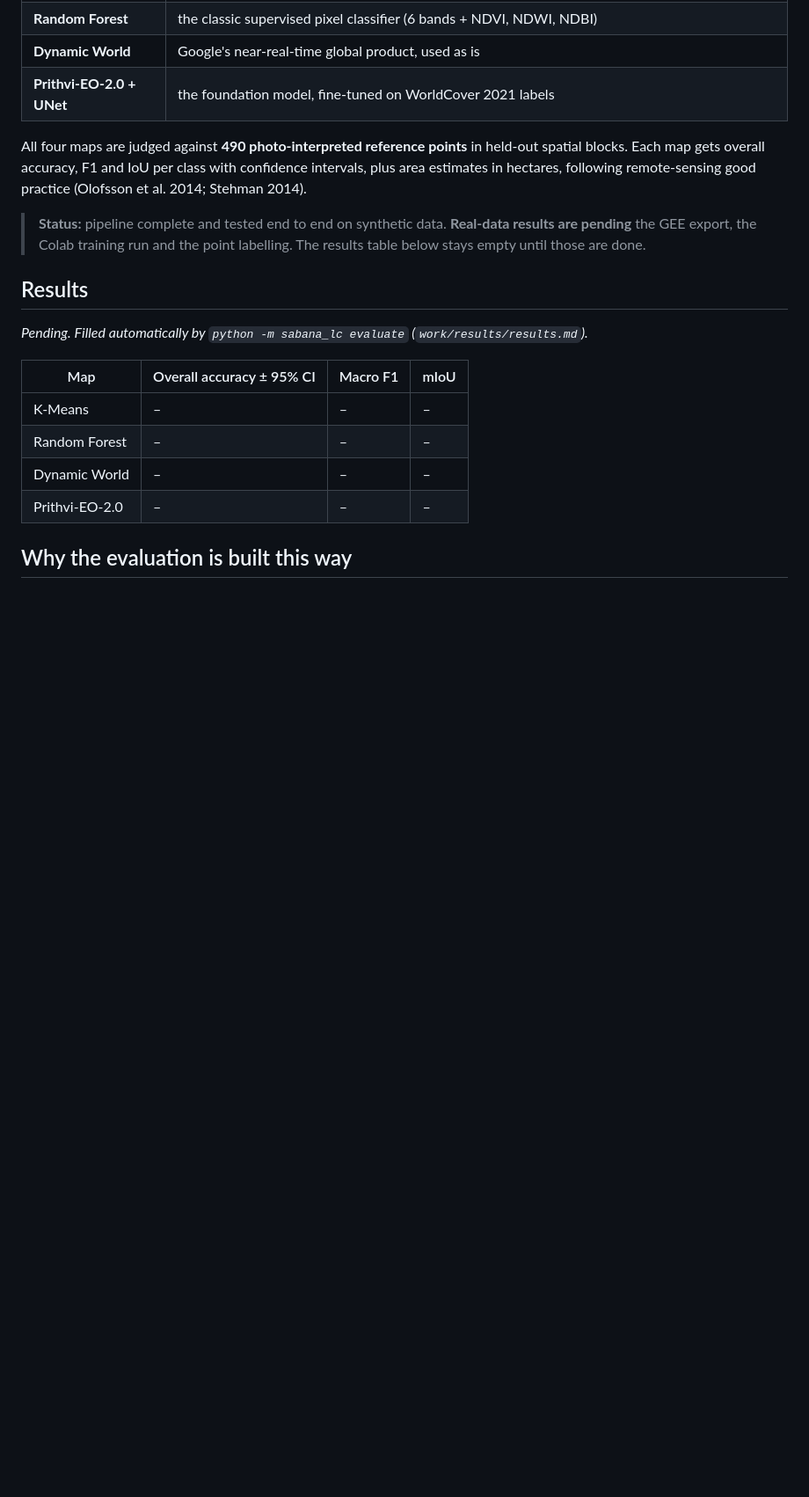
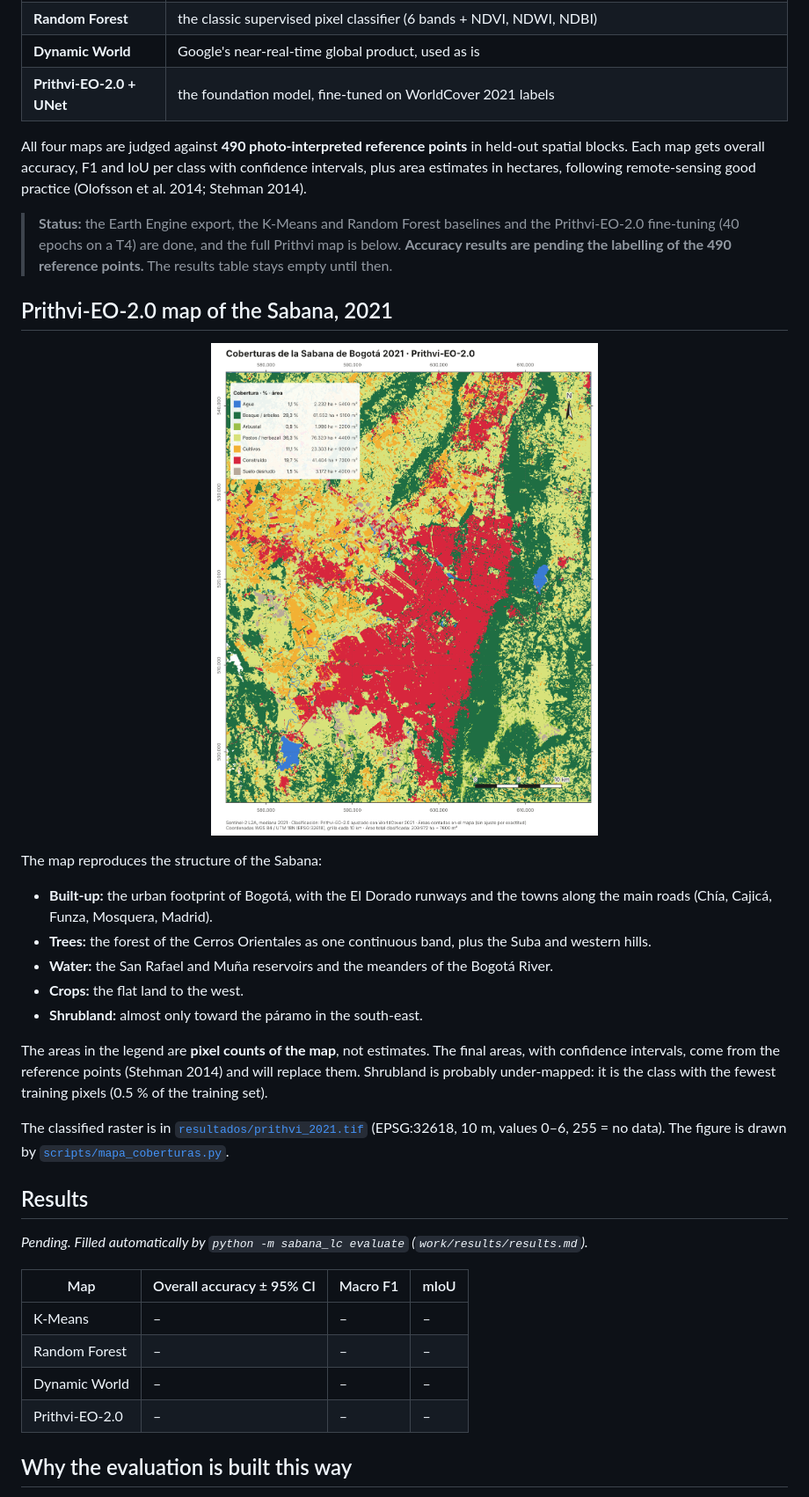
Before and after one commit to Kzamudioq/sabana-landcover-fm, a Markdown page: README.md, the part around one of its changes. Shown at 88% size. Rendered like a GitHub page; pictures changed too: docs/img/prithvi_2021.png (added); blank space fills up the shorter version.

```diff
--- a/README.md
+++ b/README.md
@@ -12,7 +12,22 @@ This repo fine-tunes **Prithvi-EO-2.0** (NASA/IBM, 300 M parameters) on Sentinel
 
 All four maps are judged against **490 photo-interpreted reference points** in held-out spatial blocks. Each map gets overall accuracy, F1 and IoU per class with confidence intervals, plus area estimates in hectares, following remote-sensing good practice (Olofsson et al. 2014; Stehman 2014).
 
-> **Status:** pipeline complete and tested end to end on synthetic data. **Real-data results are pending** the GEE export, the Colab training run and the point labelling. The results table below stays empty until those are done.
+> **Status:** the Earth Engine export, the K-Means and Random Forest baselines and the Prithvi-EO-2.0 fine-tuning (40 epochs on a T4) are done, and the full Prithvi map is below. **Accuracy results are pending the labelling of the 490 reference points.** The results table stays empty until then.
+
+## Prithvi-EO-2.0 map of the Sabana, 2021
+
+<p align="center"><img src="docs/img/prithvi_2021.png" width="760" alt="Land-cover map of the Sabana de Bogotá in 2021 by the fine-tuned Prithvi-EO-2.0 model: built-up Bogotá in red, the Cerros Orientales forest in dark green, crops in the western flat land, reservoirs in blue"></p>
+
+The map reproduces the structure of the Sabana:
+- **Built-up:** the urban footprint of Bogotá, with the El Dorado runways and the towns along the main roads (Chía, Cajicá, Funza, Mosquera, Madrid).
+- **Trees:** the forest of the Cerros Orientales as one continuous band, plus the Suba and western hills.
+- **Water:** the San Rafael and Muña reservoirs and the meanders of the Bogotá River.
+- **Crops:** the flat land to the west.
+- **Shrubland:** almost only toward the páramo in the south-east.
+
+The areas in the legend are **pixel counts of the map**, not estimates. The final areas, with confidence intervals, come from the reference points (Stehman 2014) and will replace them. Shrubland is probably under-mapped: it is the class with the fewest training pixels (0.5 % of the training set).
+
+The classified raster is in [`resultados/prithvi_2021.tif`](resultados/prithvi_2021.tif) (EPSG:32618, 10 m, values 0–6, 255 = no data). The figure is drawn by [`scripts/mapa_coberturas.py`](scripts/mapa_coberturas.py).
 
 ## Results
 
```
Also changed, not shown: other parts of README.md (+1 -1 lines), 3 other files.
